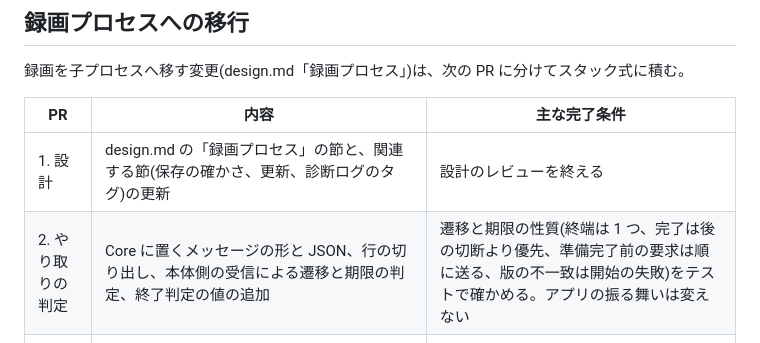
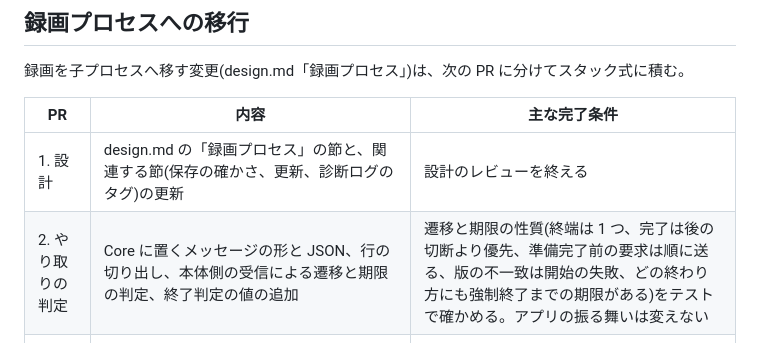
Before and after one commit to ktysne/screen-recorder, a Markdown page: docs/implementation-plan.md, the part around the change. GitHub-like rendering.

```diff
--- a/docs/implementation-plan.md
+++ b/docs/implementation-plan.md
@@ -36,7 +36,7 @@ PR はスタック式に積む。
 | PR | 内容 | 主な完了条件 |
 |---|---|---|
 | 1. 設計 | design.md の「録画プロセス」の節と、関連する節(保存の確かさ、更新、診断ログのタグ)の更新 | 設計のレビューを終える |
-| 2. やり取りの判定 | Core に置くメッセージの形と JSON、行の切り出し、本体側の受信による遷移と期限の判定、終了判定の値の追加 | 遷移と期限の性質(終端は 1 つ、完了は後の切断より優先、準備完了前の要求は順に送る、版の不一致は開始の失敗)をテストで確かめる。アプリの振る舞いは変えない |
+| 2. やり取りの判定 | Core に置くメッセージの形と JSON、行の切り出し、本体側の受信による遷移と期限の判定、終了判定の値の追加 | 遷移と期限の性質(終端は 1 つ、完了は後の切断より優先、準備完了前の要求は順に送る、版の不一致は開始の失敗、どの終わり方にも強制終了までの期限がある)をテストで確かめる。アプリの振る舞いは変えない |
 | 3. 録画プロセス | `--record-worker` の起動の分岐、録画プロセス側の処理、本体側の録画エンジンの実装と差し替え、期限と強制終了、ログの転送、終了時の待ち、録画プロセスが残る間の更新の抑止 | 3 種の対象で録画が保存される。録画プロセスを止めて 2 分後に強制終了され、一時ファイルを削除でき、次の録画ができる。録画の完了から録画プロセスの終了までは更新を始められない |
 | 4. 診断と周辺 | 終了コードの記録、切断後の固定名のログ、記録開始前の失敗の知らせ方 | 本体を強制終了したときに録画プロセスが書き終え、その経過が固定名のログに残る |
 
```
Also changed, not shown: docs/design.md (+1 -1 lines).
